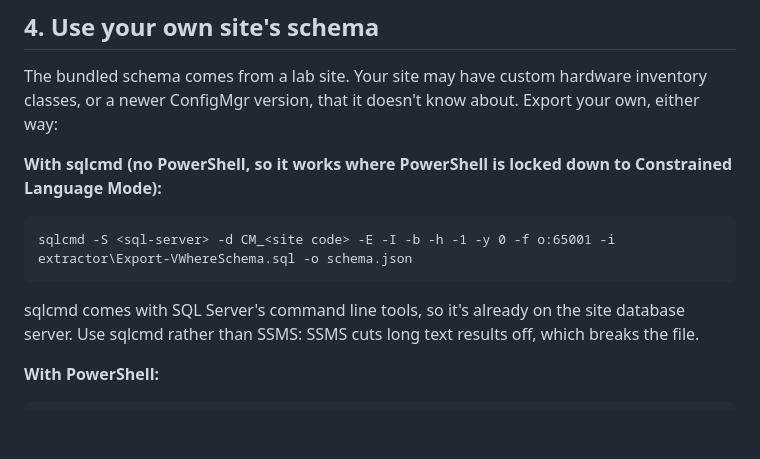
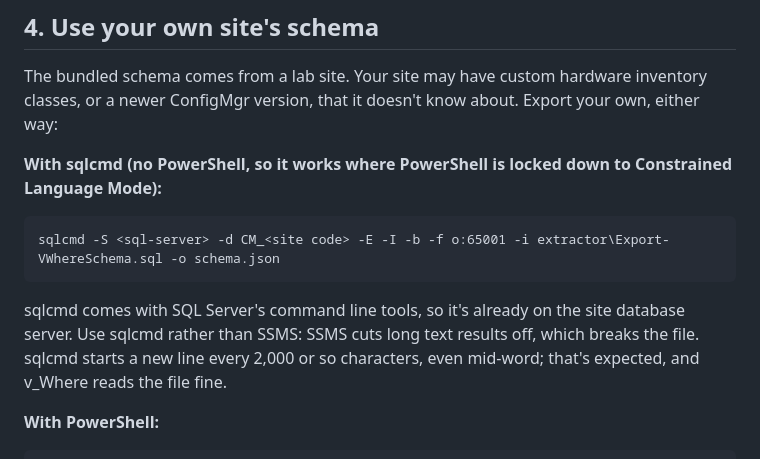
Before and after one commit to JBoogieman/v-where, a Markdown page: docs/user-guide.md, the part around the change. Rendered like a GitHub page; blank space fills up the shorter version.

Commit message:
User guide: the sqlcmd command that works

````diff
--- a/docs/user-guide.md
+++ b/docs/user-guide.md
@@ -82,10 +82,10 @@ The bundled schema comes from a lab site. Your site may have custom hardware inv
 **With sqlcmd (no PowerShell, so it works where PowerShell is locked down to Constrained Language Mode):**
 
 ```
-sqlcmd -S <sql-server> -d CM_<site code> -E -I -b -h -1 -y 0 -f o:65001 -i extractor\Export-VWhereSchema.sql -o schema.json
+sqlcmd -S <sql-server> -d CM_<site code> -E -I -b -f o:65001 -i extractor\Export-VWhereSchema.sql -o schema.json
 ```
 
-sqlcmd comes with SQL Server's command line tools, so it's already on the site database server. Use sqlcmd rather than SSMS: SSMS cuts long text results off, which breaks the file.
+sqlcmd comes with SQL Server's command line tools, so it's already on the site database server. Use sqlcmd rather than SSMS: SSMS cuts long text results off, which breaks the file. sqlcmd starts a new line every 2,000 or so characters, even mid-word; that's expected, and v_Where reads the file fine.
 
 **With PowerShell:**
 
````
